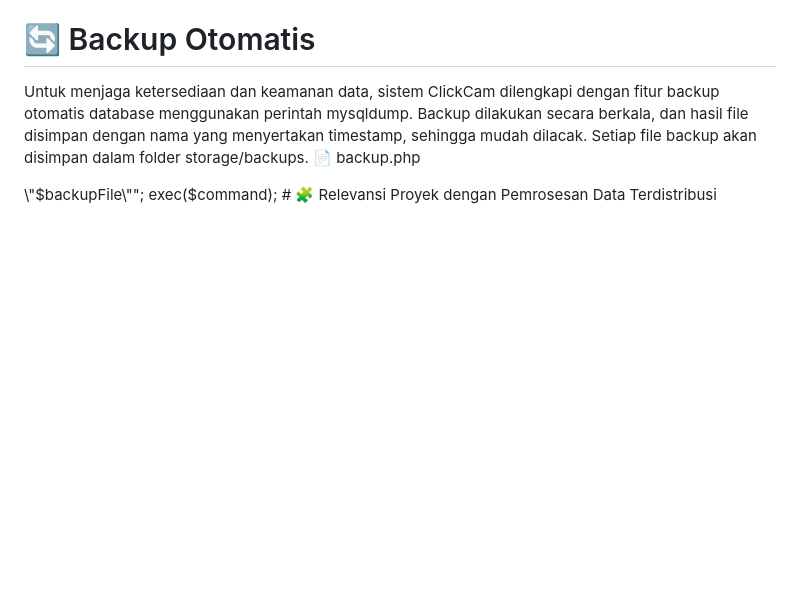
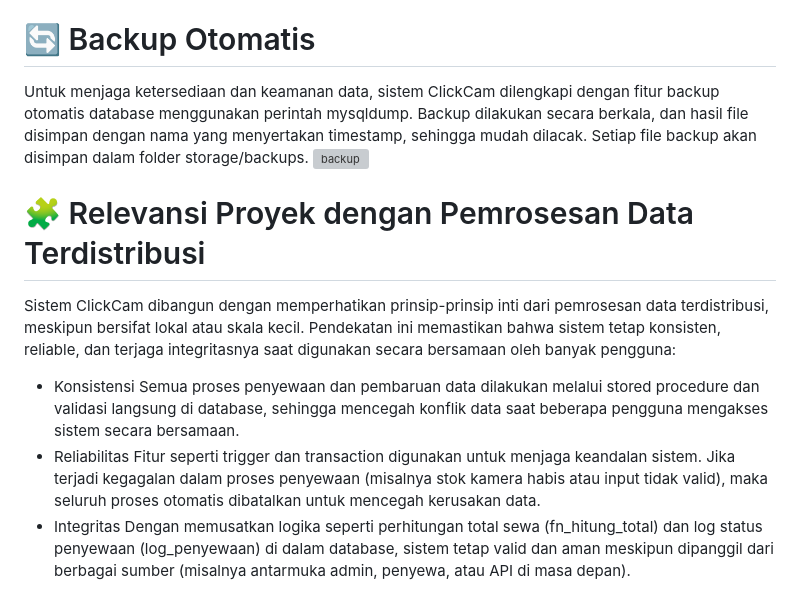
Before and after one commit to kindlouve/ClickCam, a Markdown page: README.md, the part around the change. Rendered like a GitHub page; blank space fills up the shorter version; grey boxes are pictures that could not be loaded.

```diff
--- a/README.md
+++ b/README.md
@@ -40,14 +40,13 @@ Keuntungan utamanya yaitu logika perhitungan disimpan di database, jadi lebih ra
 
 # 🔄 Backup Otomatis
 Untuk menjaga ketersediaan dan keamanan data, sistem ClickCam dilengkapi dengan fitur backup otomatis database menggunakan perintah mysqldump. Backup dilakukan secara berkala, dan hasil file disimpan dengan nama yang menyertakan timestamp, sehingga mudah dilacak. Setiap file backup akan disimpan dalam folder storage/backups.
-📄 backup.php
-<?php
-require_once __DIR__ . '/init.php'; // opsional, jika ada konfigurasi
-
-$date = date('Y-m-d_H-i-s');
-$backupFile = __DIR__ . "/storage/backups/clickcam_backup_{$date}.sql";
-$command = "\"C:\\laragon\\bin\\mysql\\mysql-8.0.30-winx64\\bin\\mysqldump.exe\" -u root clickcam > \"$backupFile\"";
-
-exec($command);
+![backup](https://github.com/user-attachments/assets/f20cc6e2-a17a-4db0-af19-7d3f64b53fc4)
 
 # 🧩 Relevansi Proyek dengan Pemrosesan Data Terdistribusi
+Sistem ClickCam dibangun dengan memperhatikan prinsip-prinsip inti dari pemrosesan data terdistribusi, meskipun bersifat lokal atau skala kecil. Pendekatan ini memastikan bahwa sistem tetap konsisten, reliable, dan terjaga integritasnya saat digunakan secara bersamaan oleh banyak pengguna:
+- Konsistensi
+Semua proses penyewaan dan pembaruan data dilakukan melalui stored procedure dan validasi langsung di database, sehingga mencegah konflik data saat beberapa pengguna mengakses sistem secara bersamaan.
+- Reliabilitas
+Fitur seperti trigger dan transaction digunakan untuk menjaga keandalan sistem. Jika terjadi kegagalan dalam proses penyewaan (misalnya stok kamera habis atau input tidak valid), maka seluruh proses otomatis dibatalkan untuk mencegah kerusakan data.
+- Integritas
+Dengan memusatkan logika seperti perhitungan total sewa (fn_hitung_total) dan log status penyewaan (log_penyewaan) di dalam database, sistem tetap valid dan aman meskipun dipanggil dari berbagai sumber (misalnya antarmuka admin, penyewa, atau API di masa depan).
```
